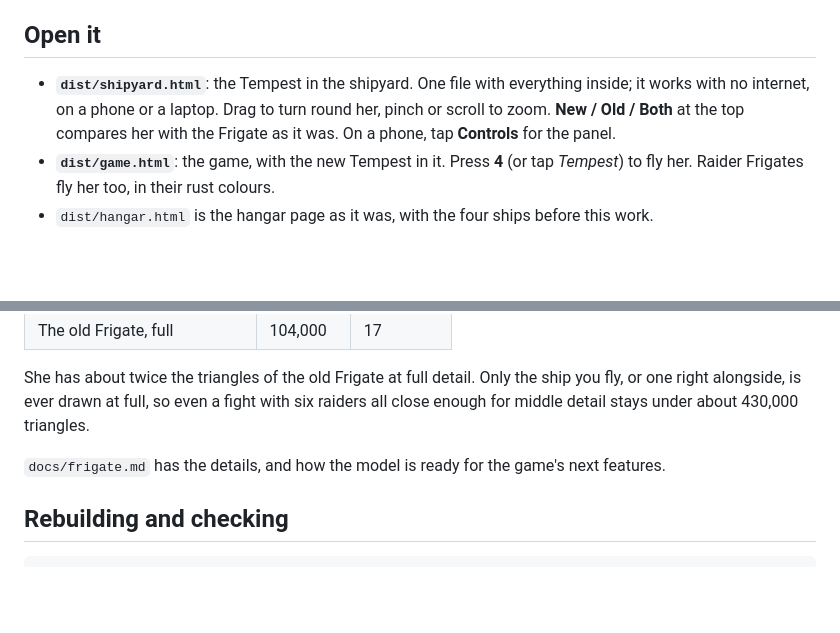
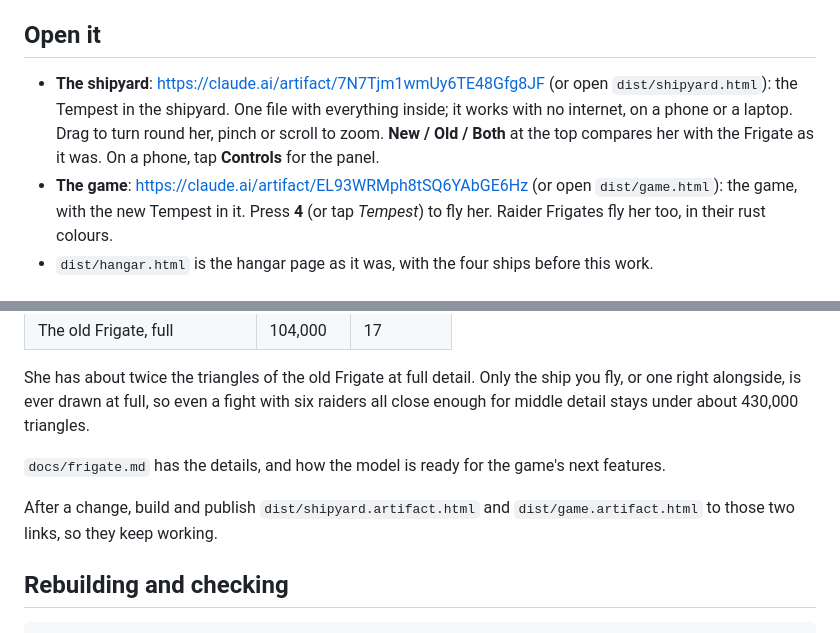
Before and after one commit to chriskizer91-ops/20-min, a Markdown page: skies-of-aethermoor/README.md, 2 parts joined by grey strips. Drawn GitHub-style; blank space fills up the shorter version.

Commit message:
Skies of Aethermoor: links to the published shipyard and game
Co-Authored-By: Claude Opus 5.5 <noreply@anthropic.com>
Claude-Session: https://claude.ai/code/session_01LhXsGRoyoQQsNPKfEEQc7X

````diff
--- a/skies-of-aethermoor/README.md
+++ b/skies-of-aethermoor/README.md
@@ -6,10 +6,10 @@ biggest one the Captain can fly: **the Frigate, the Tempest**.
 
 ## Open it
 
-- **`dist/shipyard.html`**: the Tempest in the shipyard. One file with everything inside; it works with no internet,
+- **The shipyard**: https://claude.ai/artifact/7N7Tjm1wmUy6TE48Gfg8JF (or open `dist/shipyard.html`): the Tempest in the shipyard. One file with everything inside; it works with no internet,
   on a phone or a laptop. Drag to turn round her, pinch or scroll to zoom. **New / Old / Both** at the top compares
   her with the Frigate as it was. On a phone, tap **Controls** for the panel.
-- **`dist/game.html`**: the game, with the new Tempest in it. Press **4** (or tap *Tempest*) to fly her. Raider
+- **The game**: https://claude.ai/artifact/EL93WRMph8tSQ6YAbGE6Hz (or open `dist/game.html`): the game, with the new Tempest in it. Press **4** (or tap *Tempest*) to fly her. Raider
   Frigates fly her too, in their rust colours.
 - `dist/hangar.html` is the hangar page as it was, with the four ships before this work.
 
@@ -78,6 +78,9 @@ triangles.
 
 `docs/frigate.md` has the details, and how the model is ready for the game's next features.
 
+After a change, build and publish `dist/shipyard.artifact.html` and `dist/game.artifact.html` to those two links, so
+they keep working.
+
 ## Rebuilding and checking
 
 ```
````
